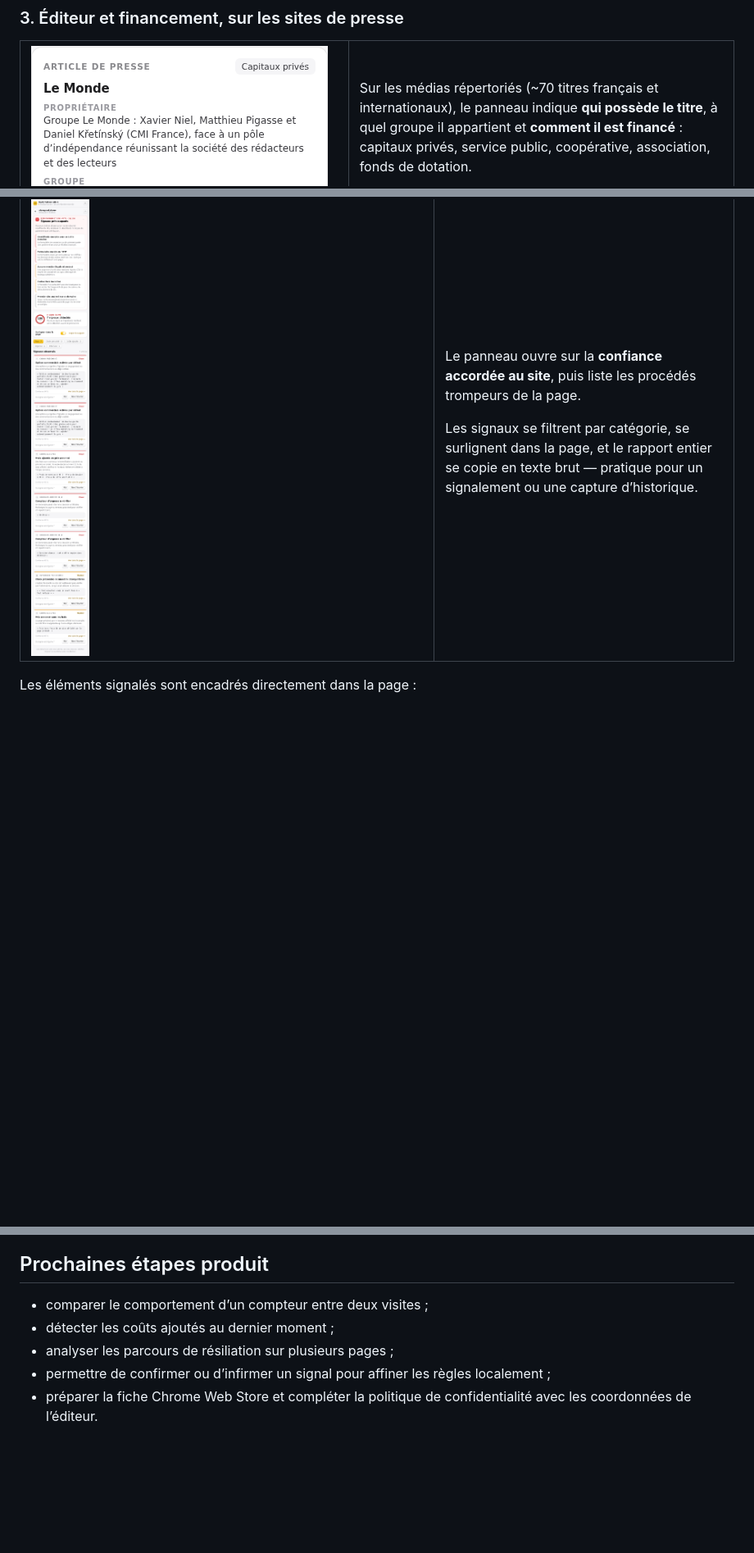
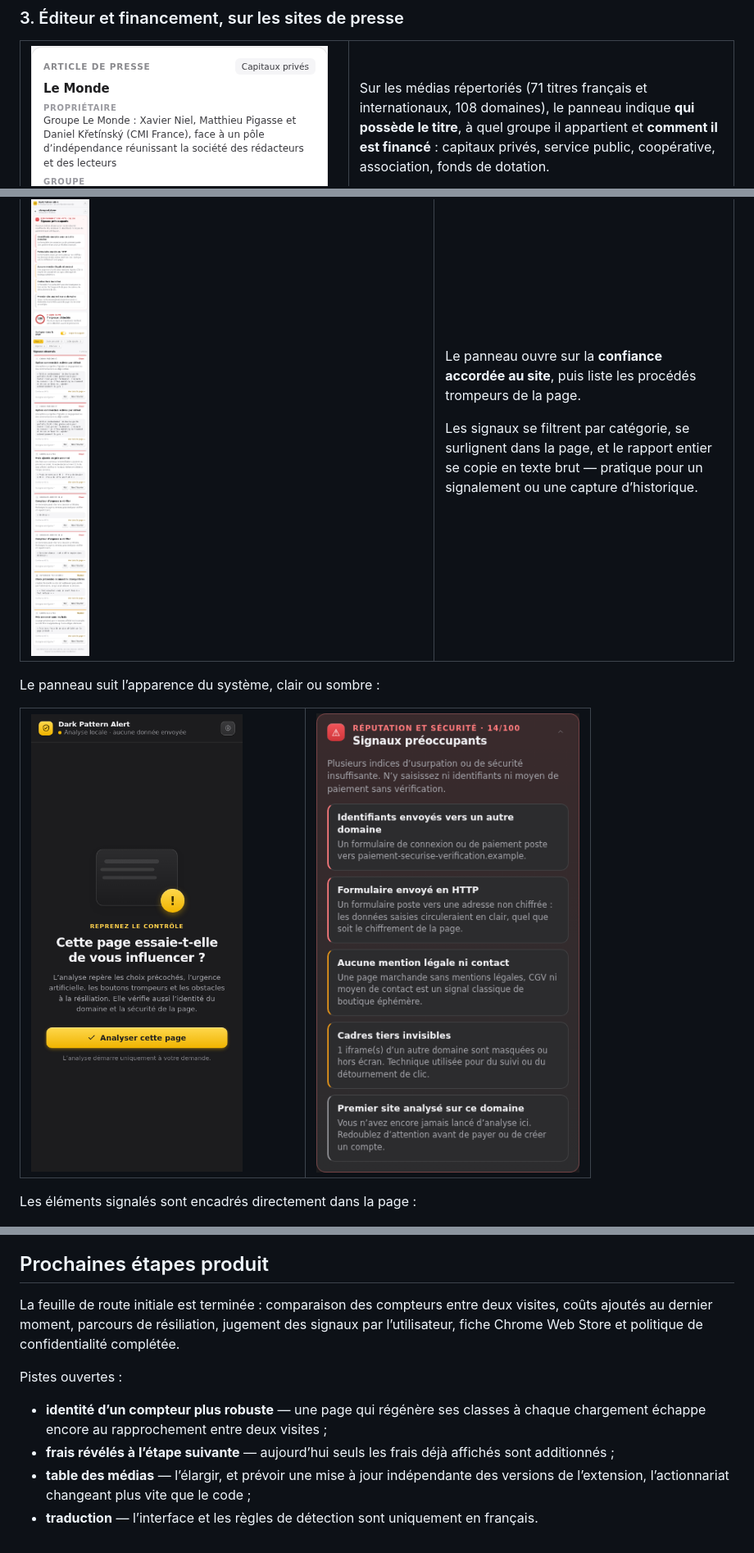
Before and after one commit to Guillaume-da/dark-pattern-alert, a Markdown page: README.md, 3 parts joined by grey strips. Shown at 82% size. Rendered like a GitHub page; blank space fills up the shorter version.

Commit message:
docs: remettre le README à jour
La section « Prochaines étapes produit » listait cinq chantiers tous
terminés depuis : comparaison des compteurs, coûts ajoutés, parcours de
résiliation, jugement des signaux, fiche Store et coordonnées d'éditeur.
Elle est remplacée par un constat et quatre pistes réellement ouvertes,
dont l'identité fragile d'un compteur sur les pages qui régénèrent leurs
classes.

Le mode sombre, introduit par la refonte, n'apparaissait nulle part côté
produit : il n'était cité que dans les commandes de développement. Deux
captures sombres l'illustrent désormais dans la section « Le rapport ».

Deux imprécisions corrigées : la fiche Store n'a plus de point bloquant, et
la table des médias compte 71 titres pour 108 domaines plutôt qu'un « ~70 ».

Vérifié au passage : aucun lien local cassé, les dix images référencées
existent, les huit commandes npm citées sont définies, et les huit fichiers
du tableau des rôles sont présents.

Co-Authored-By: Claude Opus 5 <noreply@anthropic.com>

```diff
--- a/README.md
+++ b/README.md
@@ -97,7 +97,7 @@ Le score de confiance part de 100 et descend selon les signaux trouvés : **≥
   <tr>
     <td width="46%"><img src="docs/screenshots/07-media-ownership.png" alt="Carte éditeur et financement" /></td>
     <td width="54%" valign="top">
-      <p>Sur les médias répertoriés (~70 titres français et internationaux), le panneau indique <strong>qui possède le titre</strong>, à quel groupe il appartient et <strong>comment il est financé</strong> : capitaux privés, service public, coopérative, association, fonds de dotation.</p>
+      <p>Sur les médias répertoriés (71 titres français et internationaux, 108 domaines), le panneau indique <strong>qui possède le titre</strong>, à quel groupe il appartient et <strong>comment il est financé</strong> : capitaux privés, service public, coopérative, association, fonds de dotation.</p>
       <p>Ces informations sont <strong>strictement factuelles</strong>. L’extension ne classe aucun média sur un axe politique et ne note pas sa ligne éditoriale : elle donne de quoi se faire soi-même une opinion. La carte n’entre dans aucun score.</p>
     </td>
   </tr>
@@ -114,6 +114,15 @@ Les données sont un instantané daté, embarqué dans `media-ownership.js`. L
       <p>Le panneau ouvre sur la <strong>confiance accordée au site</strong>, puis liste les procédés trompeurs de la page.</p>
       <p>Les signaux se filtrent par catégorie, se surlignent dans la page, et le rapport entier se copie en texte brut — pratique pour un signalement ou une capture d’historique.</p>
     </td>
+  </tr>
+</table>
+
+Le panneau suit l’apparence du système, clair ou sombre :
+
+<table>
+  <tr>
+    <td width="50%"><img src="docs/screenshots/01-extension-welcome-dark.png" alt="Accueil du panneau en thème sombre" /></td>
+    <td width="50%"><img src="docs/screenshots/05-site-reputation-dark.png" alt="Carte de réputation en thème sombre" /></td>
   </tr>
 </table>
 
@@ -208,8 +217,11 @@ Les résultats sont des **indices explicables, pas des preuves**.
 
 ## Prochaines étapes produit
 
-- comparer le comportement d’un compteur entre deux visites ;
-- détecter les coûts ajoutés au dernier moment ;
-- analyser les parcours de résiliation sur plusieurs pages ;
-- permettre de confirmer ou d’infirmer un signal pour affiner les règles localement ;
-- préparer la fiche Chrome Web Store et compléter la politique de confidentialité avec les coordonnées de l’éditeur.
+La feuille de route initiale est terminée : comparaison des compteurs entre deux visites, coûts ajoutés au dernier moment, parcours de résiliation, jugement des signaux par l’utilisateur, fiche Chrome Web Store et politique de confidentialité complétée.
+
+Pistes ouvertes :
+
+- **identité d’un compteur plus robuste** — une page qui régénère ses classes à chaque chargement échappe encore au rapprochement entre deux visites ;
+- **frais révélés à l’étape suivante** — aujourd’hui seuls les frais déjà affichés sont additionnés ;
+- **table des médias** — l’élargir, et prévoir une mise à jour indépendante des versions de l’extension, l’actionnariat changeant plus vite que le code ;
+- **traduction** — l’interface et les règles de détection sont uniquement en français.
```
Also changed, not shown: other parts of README.md (+1 -1 lines).
